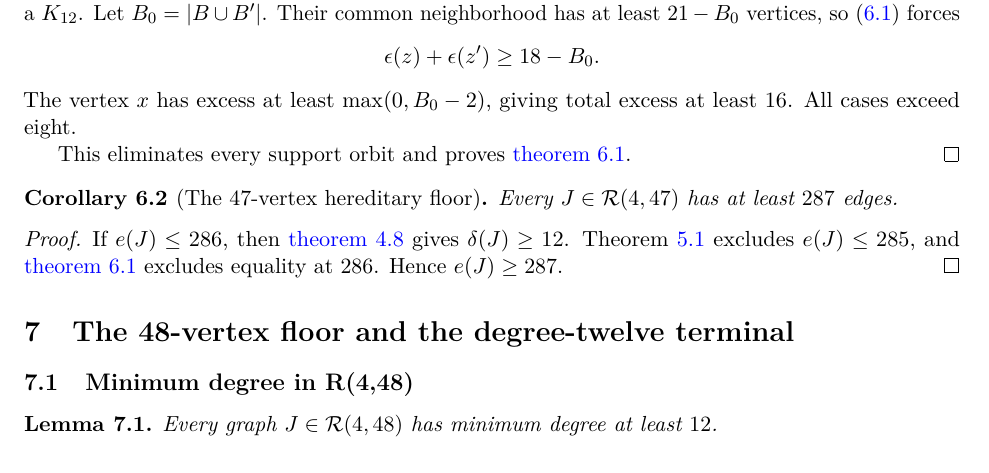
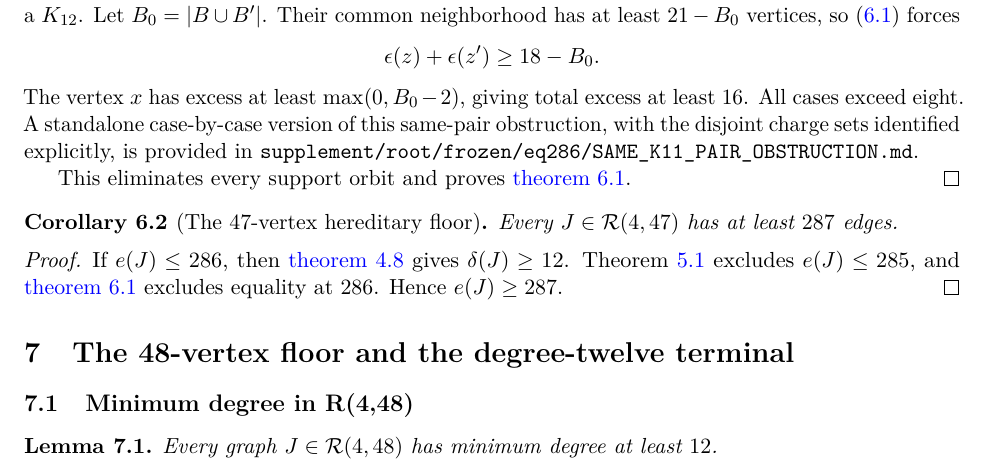
Before and after one commit to Icarus-K-Laplace/EG617-r12-proof, a LaTeX paper (PAPER/main.tex, which reads PAPER/sections/06-equality.tex): part of page 23 of 36, cut so that both start at the same text. Compiled offline with pdfLaTeX.

Commit message:
Link standalone same-K11-pair terminal proof from theorem

```diff
--- a/PAPER/sections/06-equality.tex
+++ b/PAPER/sections/06-equality.tex
@@ -244,7 +244,7 @@ If $a=a'=1$ and $A,A'$ are distinct, each missing vertex sees the other support
 \[
 \epsilon(z)+\epsilon(z')\geq18-B_0.
 \]
-The vertex $x$ has excess at least $\max(0,B_0-2)$, giving total excess at least $16$. All cases exceed eight.
+The vertex $x$ has excess at least $\max(0,B_0-2)$, giving total excess at least $16$. All cases exceed eight. A standalone case-by-case version of this same-pair obstruction, with the disjoint charge sets identified explicitly, is provided in \texttt{supplement/root/frozen/eq286/SAME\_K11\_PAIR\_OBSTRUCTION.md}.
 
 This eliminates every support orbit and proves \cref{thm:E286}.
 \end{proof}
```
